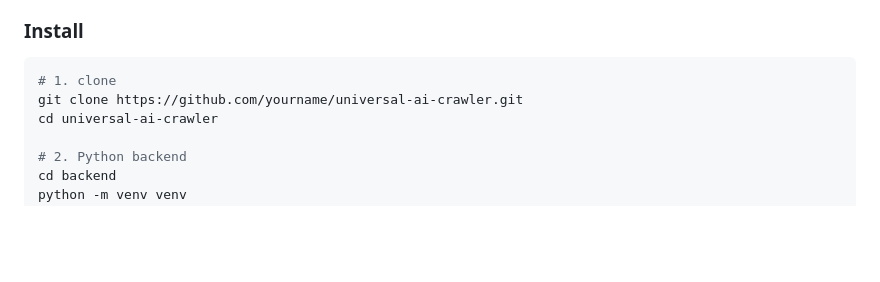
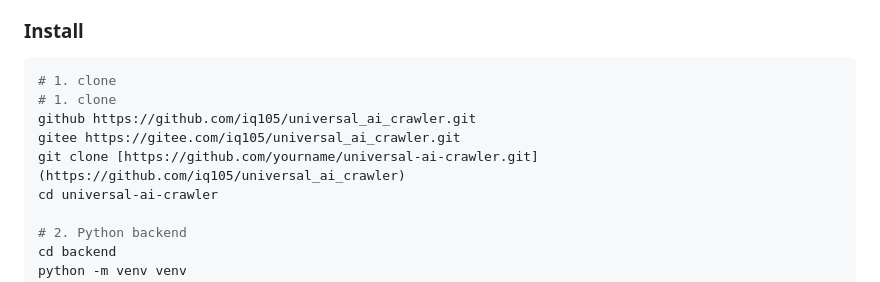
Before and after one commit to iq105/universal_ai_crawler, a Markdown page: README_en.md, the part around the change. GitHub-like rendering; blank space fills up the shorter version.

````diff
--- a/README_en.md
+++ b/README_en.md
@@ -105,7 +105,10 @@ Subscribe via SSE and see live progress:
 
 ```bash
 # 1. clone
-git clone https://github.com/yourname/universal-ai-crawler.git
+# 1. clone
+github https://github.com/iq105/universal_ai_crawler.git
+gitee https://gitee.com/iq105/universal_ai_crawler.git
+git clone [https://github.com/yourname/universal-ai-crawler.git](https://github.com/iq105/universal_ai_crawler)
 cd universal-ai-crawler
 
 # 2. Python backend
````
Also changed, not shown: README.md (+3 -1 lines).
